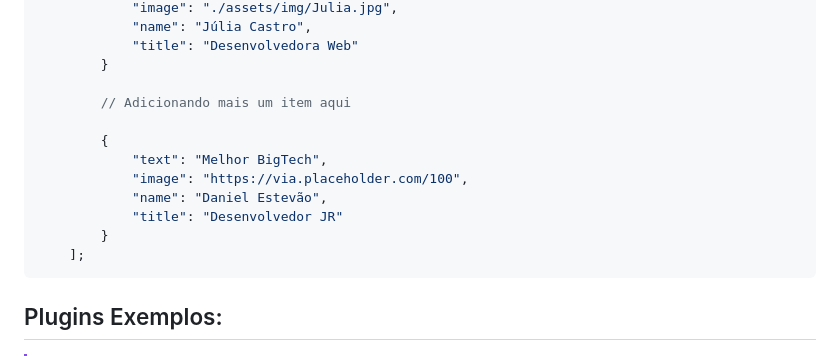
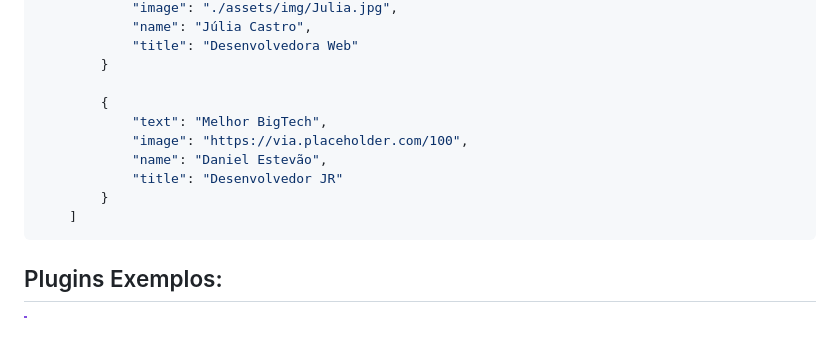
Before and after one commit to dvizioon/OPTIMUSTECH, a Markdown page: README.md, the part around one of its changes. Rendered like a GitHub page; blank space fills up the shorter version.

Commit message:
Up Readme

````diff
--- a/README.md
+++ b/README.md
@@ -158,15 +157,13 @@ const testimonials = [
             "title": "Desenvolvedora Web"
         }
 
-        // Adicionando mais um item aqui
-
         {
             "text": "Melhor BigTech",
             "image": "https://via.placeholder.com/100",
             "name": "Daniel Estevão",
             "title": "Desenvolvedor JR"
         }
-    ];
+    ]
 ```
 
 ## Plugins Exemplos:
````
Also changed, not shown: other parts of README.md (+1 -2 lines).
